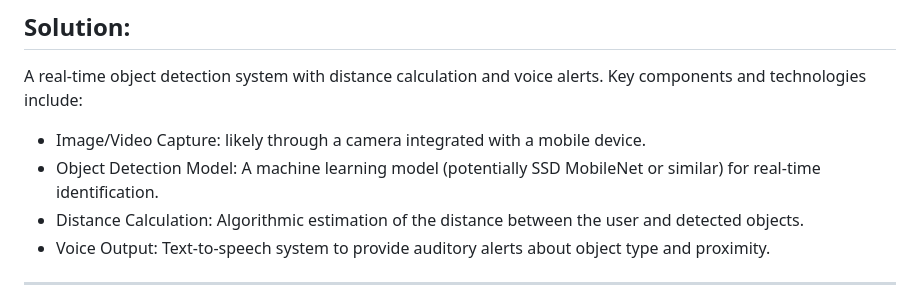
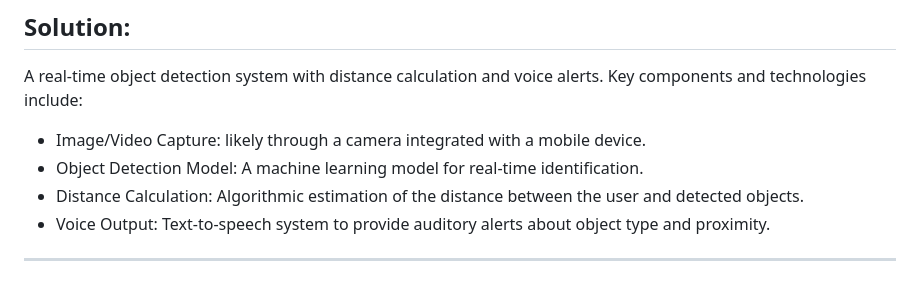
Before and after one commit to swaraj-khan/Vision-Vocalizer, a Markdown page: README.md, the part around the change. Rendered like a GitHub page.

```diff
--- a/README.md
+++ b/README.md
@@ -35,7 +35,7 @@ detection model to classify objects in the images and TensorFlow APIs to impleme
 
 A real-time object detection system with distance calculation and voice alerts. Key components and technologies include:
 - Image/Video Capture: likely through a camera integrated with a mobile device.
-- Object Detection Model:  A machine learning model (potentially SSD MobileNet or similar) for real-time identification.
+- Object Detection Model:  A machine learning model for real-time identification.
 - Distance Calculation:  Algorithmic estimation of the distance between the user and detected objects.
 - Voice Output:  Text-to-speech system to provide auditory alerts about object type and proximity.
 
```
